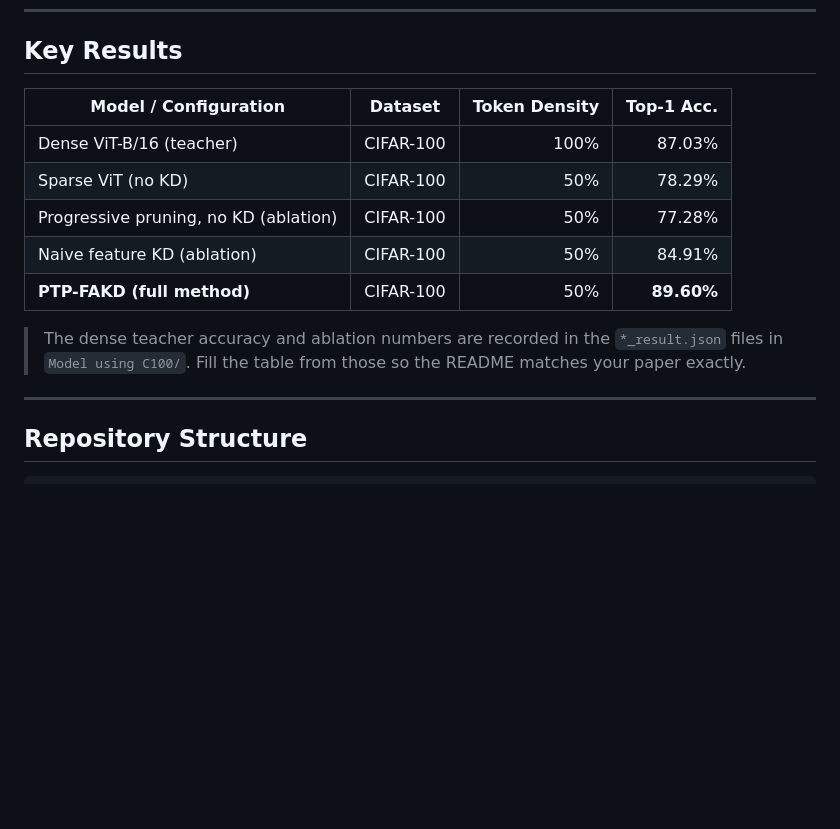
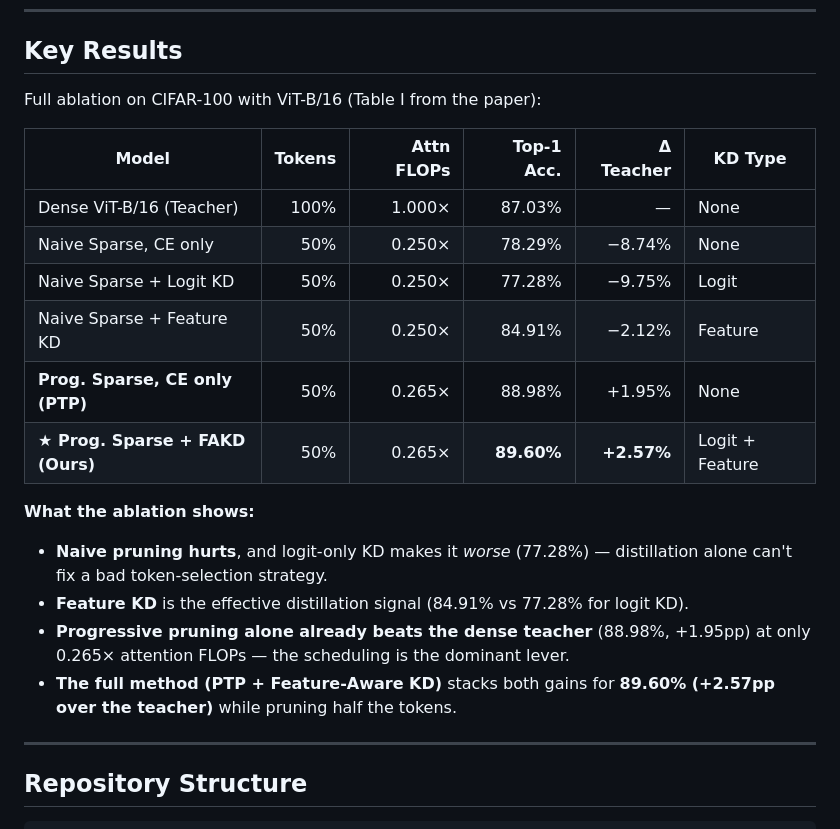
Before and after one commit to Omryuo/PTP-FAKD, a Markdown page: README.md, the part around the change. Drawn GitHub-style; blank space fills up the shorter version.

Commit message:
Revise key results and ablation analysis in README
Updated the README with new ablation results and insights on model performance.

```diff
--- a/README.md
+++ b/README.md
@@ -24,15 +24,22 @@ The combination lets the pruned student outperform its own dense teacher — the
 
 ## Key Results
 
-| Model / Configuration | Dataset | Token Density | Top-1 Acc. |
-|---|---|---:|---:|
-| Dense ViT-B/16 (teacher) | CIFAR-100 | 100% | 87.03% |
-| Sparse ViT (no KD) | CIFAR-100 | 50% | 78.29% |
-| Progressive pruning, no KD (ablation) | CIFAR-100 | 50% | 77.28% |
-| Naive feature KD (ablation) | CIFAR-100 | 50% | 84.91% |
-| **PTP-FAKD (full method)** | CIFAR-100 | 50% | **89.60%** |
+Full ablation on CIFAR-100 with ViT-B/16 (Table I from the paper):
 
-> The dense teacher accuracy and ablation numbers are recorded in the `*_result.json` files in `Model using C100/`. Fill the table from those so the README matches your paper exactly.
+| Model | Tokens | Attn FLOPs | Top-1 Acc. | Δ Teacher | KD Type |
+|---|---:|---:|---:|---:|---|
+| Dense ViT-B/16 (Teacher) | 100% | 1.000× | 87.03% | — | None |
+| Naive Sparse, CE only | 50% | 0.250× | 78.29% | −8.74% | None |
+| Naive Sparse + Logit KD | 50% | 0.250× | 77.28% | −9.75% | Logit |
+| Naive Sparse + Feature KD | 50% | 0.250× | 84.91% | −2.12% | Feature |
+| **Prog. Sparse, CE only (PTP)** | 50% | 0.265× | 88.98% | +1.95% | None |
+| **★ Prog. Sparse + FAKD (Ours)** | 50% | 0.265× | **89.60%** | **+2.57%** | Logit + Feature |
+
+**What the ablation shows:**
+- **Naive pruning hurts**, and logit-only KD makes it *worse* (77.28%) — distillation alone can't fix a bad token-selection strategy.
+- **Feature KD** is the effective distillation signal (84.91% vs 77.28% for logit KD).
+- **Progressive pruning alone already beats the dense teacher** (88.98%, +1.95pp) at only 0.265× attention FLOPs — the scheduling is the dominant lever.
+- **The full method (PTP + Feature-Aware KD)** stacks both gains for **89.60% (+2.57pp over the teacher)** while pruning half the tokens.
 
 ---
 
```
